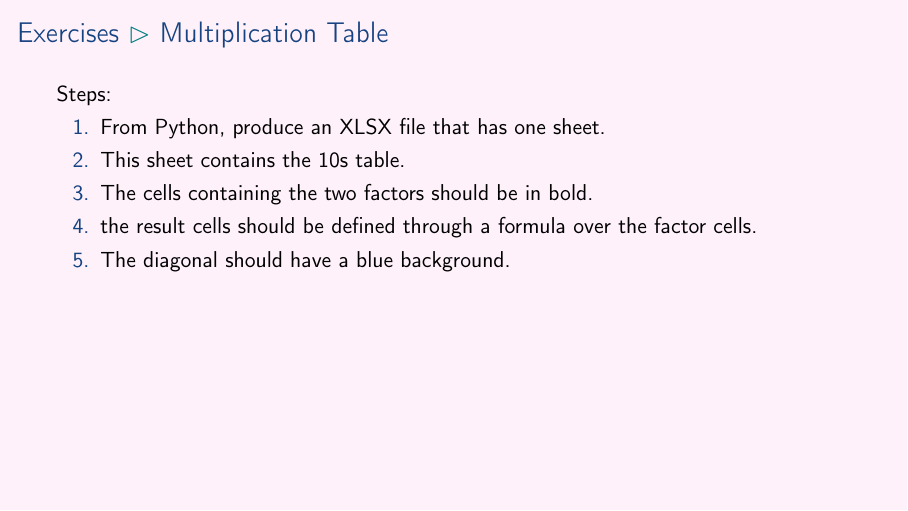
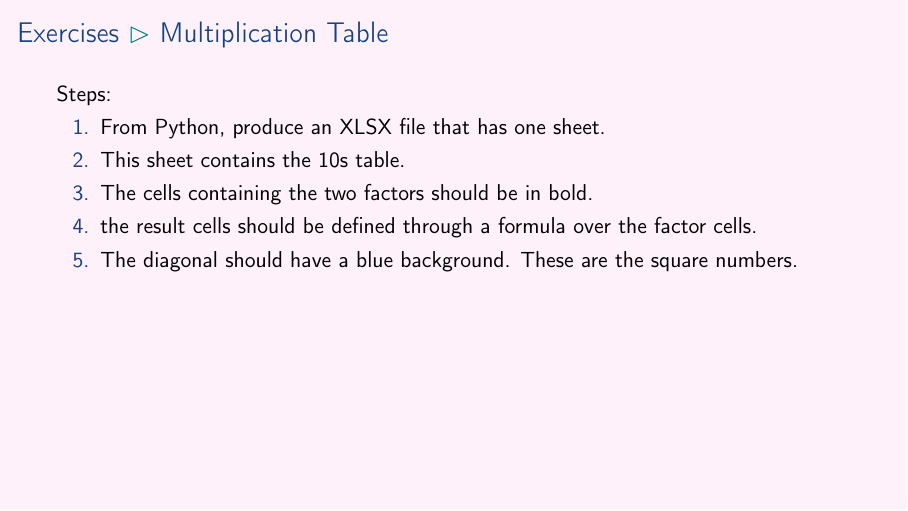
Before and after one commit to aslakjohansen/prosa-python, LaTeX slides (doc/part3_presentation.tex, which reads doc/part3_contents.tex): page 21 of 24. Compiled offline with pdfLaTeX.

Commit message:
Added a comment

```diff
--- a/doc/part3_contents.tex
+++ b/doc/part3_contents.tex
@@ -211,7 +211,7 @@ thera
       \item This sheet contains the 10s table.
       \item The cells containing the two factors should be in bold.
       \item the result cells should be defined through a formula over the factor cells.
-      \item The diagonal should have a blue background.
+      \item The diagonal should have a blue background. These are the square numbers.
     \end{enumerate}
 \end{frame}
 
```
